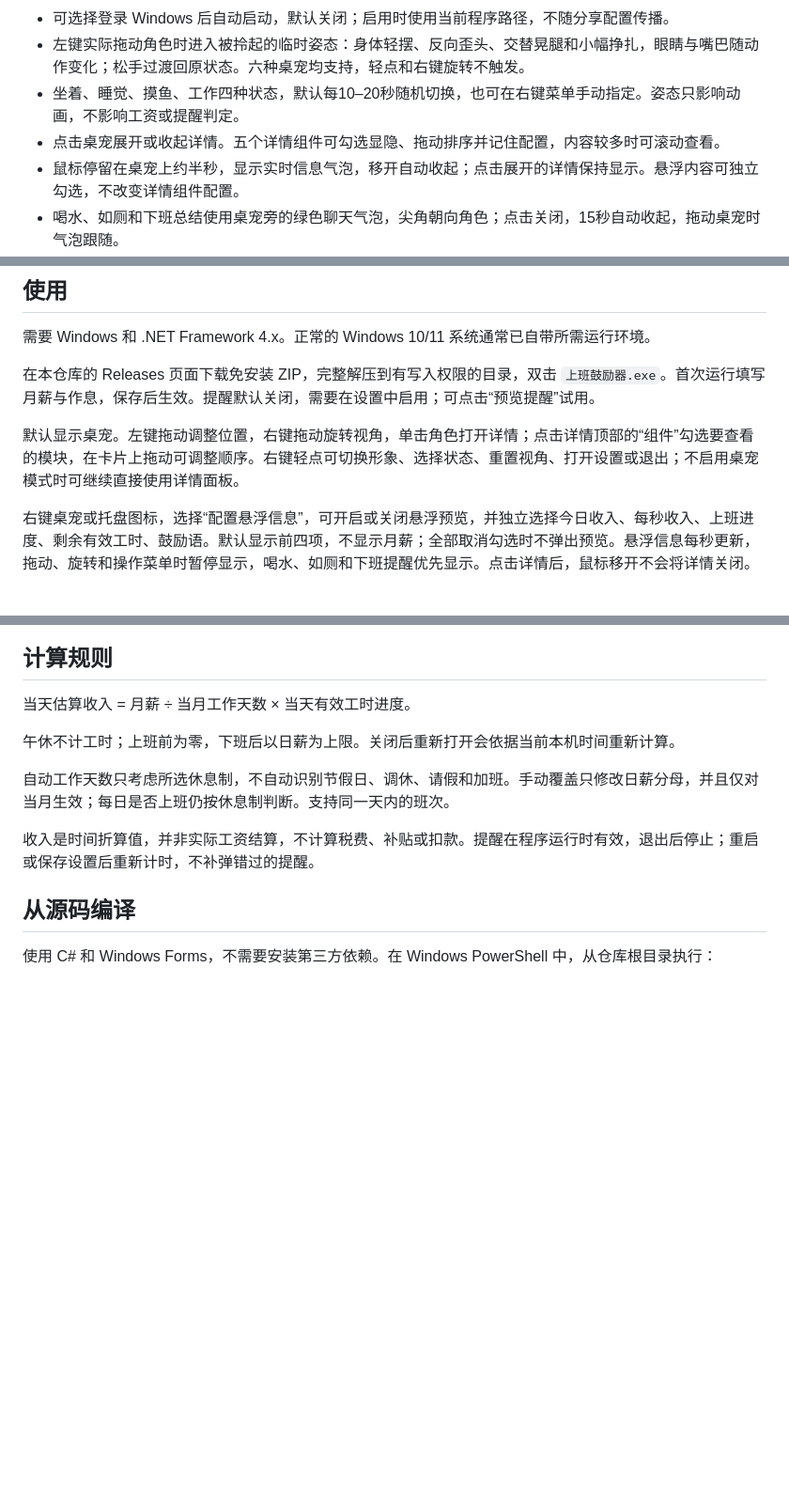
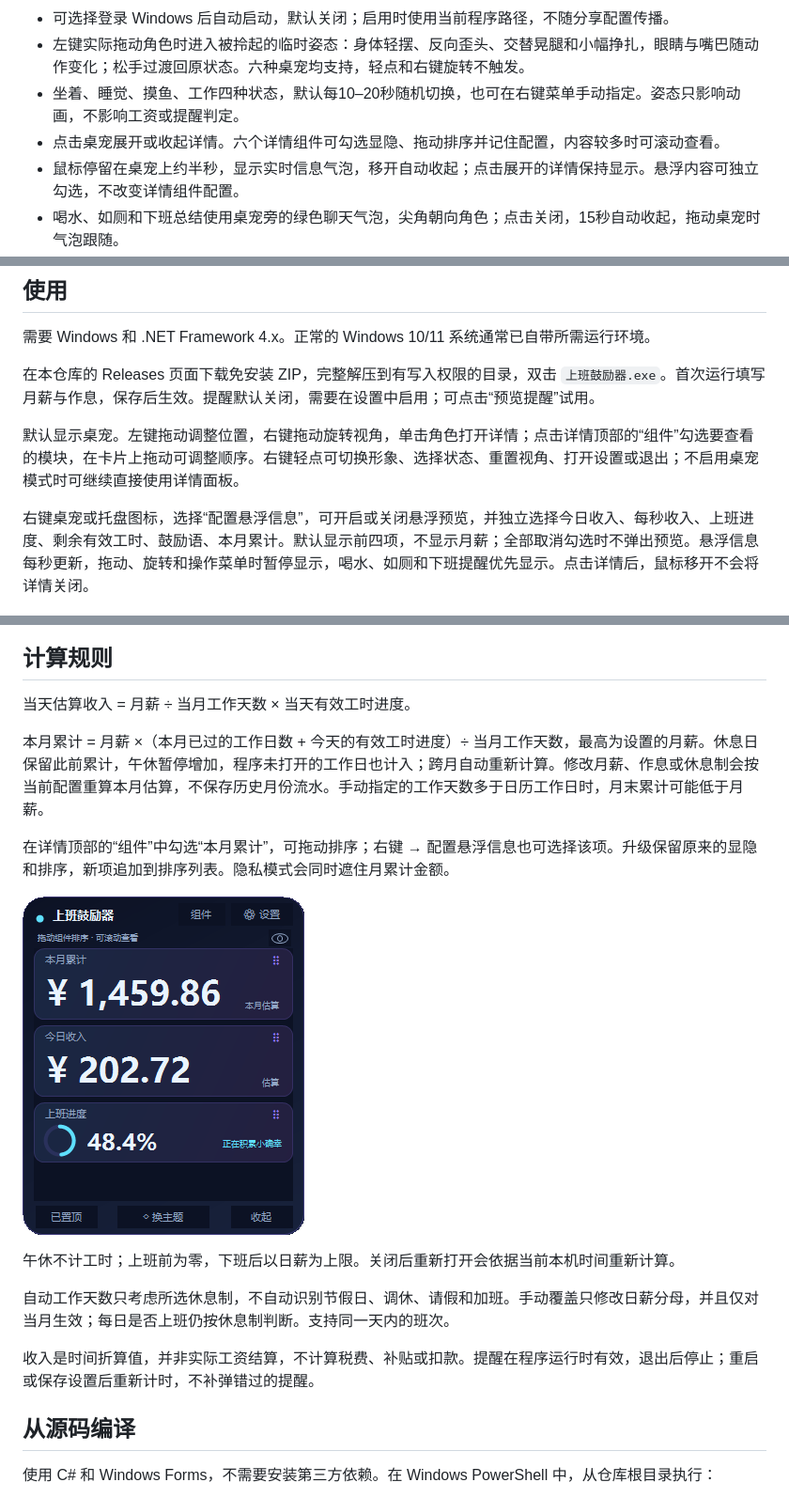
Before and after one commit to 24huang/work-encourager, a Markdown page: README.md, 3 parts joined by grey strips. Shown at 94% size. GitHub-like rendering; pictures changed too: assets/monthly.png (added); blank space fills up the shorter version.

Commit message:
Add capped monthly earnings component with privacy and legacy layout migration

```diff
--- a/README.md
+++ b/README.md
@@ -28,7 +28,7 @@ Windows 三维桌宠与可配置详情面板，显示当天上班进度、剩余
 - 可选择登录 Windows 后自动启动，默认关闭；启用时使用当前程序路径，不随分享配置传播。
 - 左键实际拖动角色时进入被拎起的临时姿态：身体轻摆、反向歪头、交替晃腿和小幅挣扎，眼睛与嘴巴随动作变化；松手过渡回原状态。六种桌宠均支持，轻点和右键旋转不触发。
 - 坐着、睡觉、摸鱼、工作四种状态，默认每10–20秒随机切换，也可在右键菜单手动指定。姿态只影响动画，不影响工资或提醒判定。
-- 点击桌宠展开或收起详情。五个详情组件可勾选显隐、拖动排序并记住配置，内容较多时可滚动查看。
+- 点击桌宠展开或收起详情。六个详情组件可勾选显隐、拖动排序并记住配置，内容较多时可滚动查看。
 - 鼠标停留在桌宠上约半秒，显示实时信息气泡，移开自动收起；点击展开的详情保持显示。悬浮内容可独立勾选，不改变详情组件配置。
 - 喝水、如厕和下班总结使用桌宠旁的绿色聊天气泡，尖角朝向角色；点击关闭，15秒自动收起，拖动桌宠时气泡跟随。
 - 自定义月薪、上下班时间和午休时间。
@@ -49,7 +49,7 @@ Windows 三维桌宠与可配置详情面板，显示当天上班进度、剩余
 
 默认显示桌宠。左键拖动调整位置，右键拖动旋转视角，单击角色打开详情；点击详情顶部的“组件”勾选要查看的模块，在卡片上拖动可调整顺序。右键轻点可切换形象、选择状态、重置视角、打开设置或退出；不启用桌宠模式时可继续直接使用详情面板。
 
-右键桌宠或托盘图标，选择“配置悬浮信息”，可开启或关闭悬浮预览，并独立选择今日收入、每秒收入、上班进度、剩余有效工时、鼓励语。默认显示前四项，不显示月薪；全部取消勾选时不弹出预览。悬浮信息每秒更新，拖动、旋转和操作菜单时暂停显示，喝水、如厕和下班提醒优先显示。点击详情后，鼠标移开不会将详情关闭。
+右键桌宠或托盘图标，选择“配置悬浮信息”，可开启或关闭悬浮预览，并独立选择今日收入、每秒收入、上班进度、剩余有效工时、鼓励语、本月累计。默认显示前四项，不显示月薪；全部取消勾选时不弹出预览。悬浮信息每秒更新，拖动、旋转和操作菜单时暂停显示，喝水、如厕和下班提醒优先显示。点击详情后，鼠标移开不会将详情关闭。
 
 ![悬浮信息气泡，内容可独立配置](assets/hover.png)
 
@@ -78,6 +78,12 @@ Windows 三维桌宠与可配置详情面板，显示当天上班进度、剩余
 ## 计算规则
 
 当天估算收入 = 月薪 ÷ 当月工作天数 × 当天有效工时进度。
+
+本月累计 = 月薪 ×（本月已过的工作日数 + 今天的有效工时进度）÷ 当月工作天数，最高为设置的月薪。休息日保留此前累计，午休暂停增加，程序未打开的工作日也计入；跨月自动重新计算。修改月薪、作息或休息制会按当前配置重算本月估算，不保存历史月份流水。手动指定的工作天数多于日历工作日时，月末累计可能低于月薪。
+
+在详情顶部的“组件”中勾选“本月累计”，可拖动排序；右键 → 配置悬浮信息也可选择该项。升级保留原来的显隐和排序，新项追加到排序列表。隐私模式会同时遮住月累计金额。
+
+![本月累计收入组件](assets/monthly.png)
 
 午休不计工时；上班前为零，下班后以日薪为上限。关闭后重新打开会依据当前本机时间重新计算。
 
```
Also changed, not shown: 3 other files.
